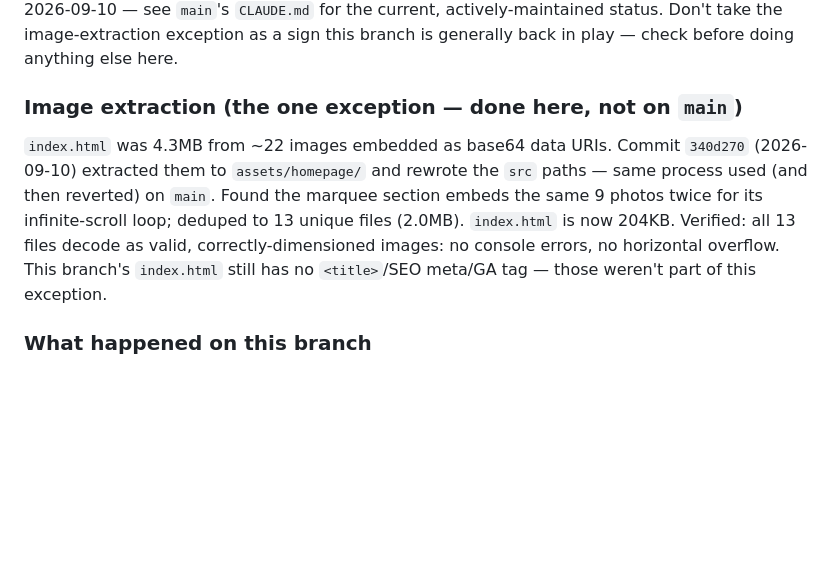
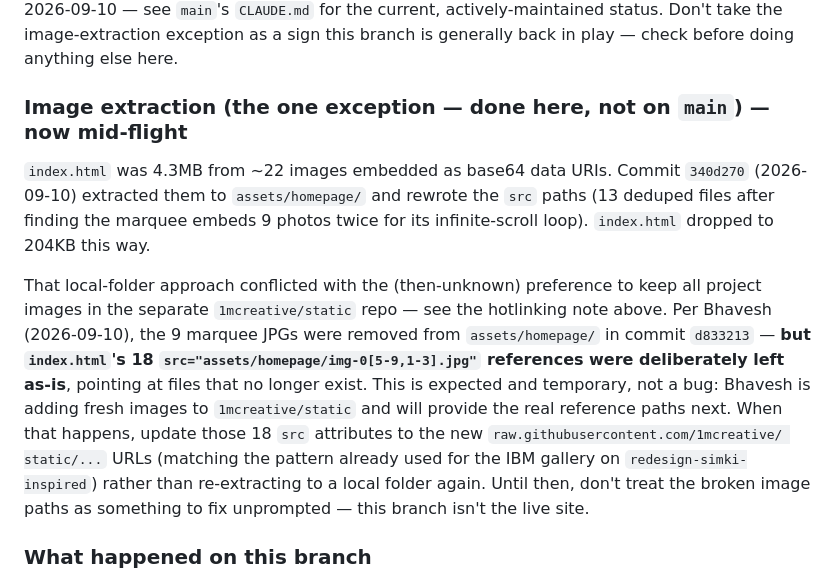
Before and after one commit to 1mcreative/web-portfolio, a Markdown page: CLAUDE.md, the part around the change. Rendered like a GitHub page; blank space fills up the shorter version.

Commit message:
Document the assets/homepage/ removal and pending static-repo follow-up

```diff
--- a/CLAUDE.md
+++ b/CLAUDE.md
@@ -78,15 +78,25 @@ there (GA tag, full SEO meta, case-study footer links, README rewrite) on
 status. Don't take the image-extraction exception as a sign this branch is
 generally back in play — check before doing anything else here.
 
-### Image extraction (the one exception — done here, not on `main`)
+### Image extraction (the one exception — done here, not on `main`) — now mid-flight
 `index.html` was 4.3MB from ~22 images embedded as base64 data URIs. Commit
 `340d270` (2026-09-10) extracted them to `assets/homepage/` and rewrote the
-`src` paths — same process used (and then reverted) on `main`. Found the
-marquee section embeds the same 9 photos twice for its infinite-scroll
-loop; deduped to 13 unique files (2.0MB). `index.html` is now 204KB.
-Verified: all 13 files decode as valid, correctly-dimensioned images: no
-console errors, no horizontal overflow. This branch's `index.html` still
-has no `<title>`/SEO meta/GA tag — those weren't part of this exception.
+`src` paths (13 deduped files after finding the marquee embeds 9 photos
+twice for its infinite-scroll loop). `index.html` dropped to 204KB this way.
+
+That local-folder approach conflicted with the (then-unknown) preference to
+keep all project images in the separate `1mcreative/static` repo — see the
+hotlinking note above. Per Bhavesh (2026-09-10), the 9 marquee JPGs were
+removed from `assets/homepage/` in commit `d833213` — **but `index.html`'s
+18 `src="assets/homepage/img-0[5-9,1-3].jpg"` references were deliberately
+left as-is**, pointing at files that no longer exist. This is expected and
+temporary, not a bug: Bhavesh is adding fresh images to `1mcreative/static`
+and will provide the real reference paths next. When that happens, update
+those 18 `src` attributes to the new `raw.githubusercontent.com/1mcreative/
+static/...` URLs (matching the pattern already used for the IBM gallery on
+`redesign-simki-inspired`) rather than re-extracting to a local folder
+again. Until then, don't treat the broken image paths as something to fix
+unprompted — this branch isn't the live site.
 
 ### What happened on this branch
 - `index.html` was blanked (`b416719`) and rebuilt from scratch as a new
```
